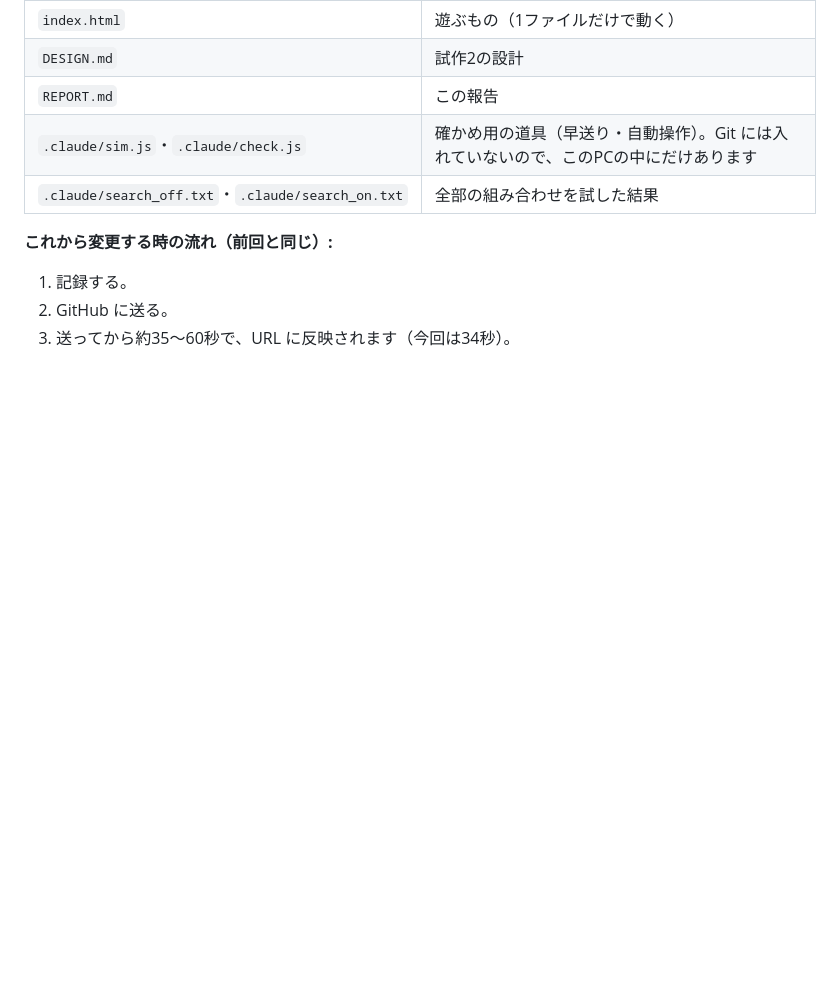
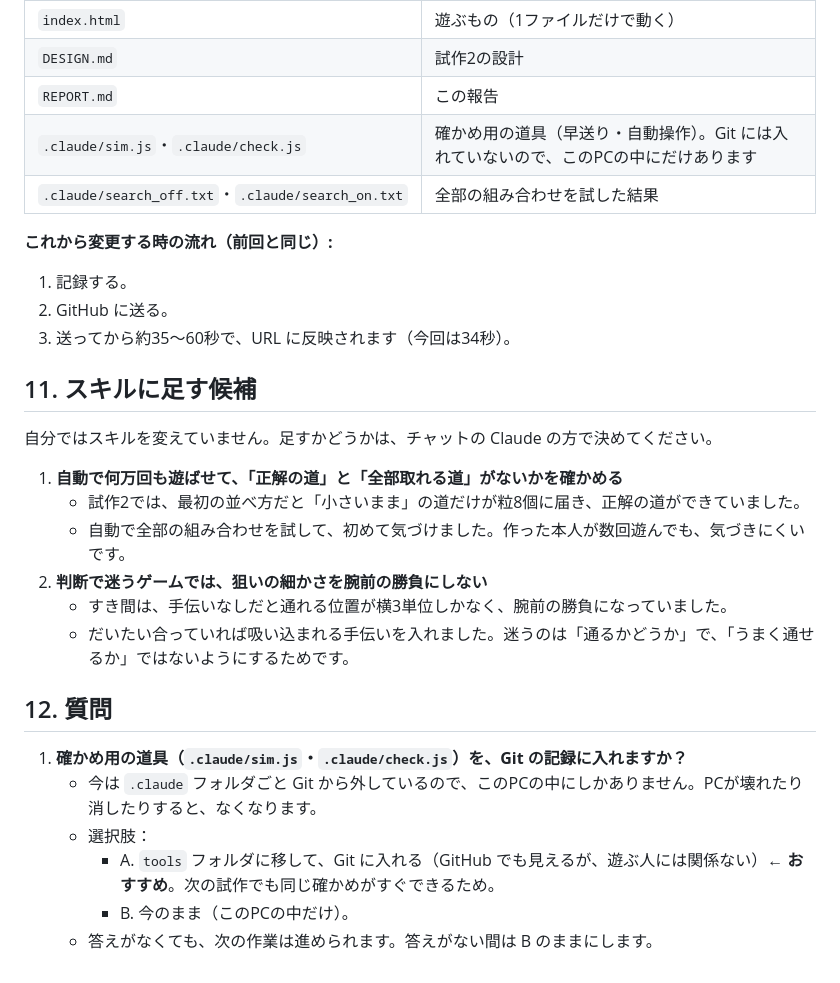
Before and after one commit to usouso/shizuku, a Markdown page: REPORT.md, the part around the change. GitHub-like rendering; blank space fills up the shorter version.

Commit message:
報告に「スキルに足す候補」と「質問」の章を追加
Co-Authored-By: Claude Opus 5.5 <noreply@anthropic.com>

```diff
--- a/REPORT.md
+++ b/REPORT.md
@@ -280,3 +280,23 @@
 1. 記録する。
 2. GitHub に送る。
 3. 送ってから約35〜60秒で、URL に反映されます（今回は34秒）。
+
+## 11. スキルに足す候補
+
+自分ではスキルを変えていません。足すかどうかは、チャットの Claude の方で決めてください。
+
+1. **自動で何万回も遊ばせて、「正解の道」と「全部取れる道」がないかを確かめる**
+   - 試作2では、最初の並べ方だと「小さいまま」の道だけが粒8個に届き、正解の道ができていました。
+   - 自動で全部の組み合わせを試して、初めて気づけました。作った本人が数回遊んでも、気づきにくいです。
+2. **判断で迷うゲームでは、狙いの細かさを腕前の勝負にしない**
+   - すき間は、手伝いなしだと通れる位置が横3単位しかなく、腕前の勝負になっていました。
+   - だいたい合っていれば吸い込まれる手伝いを入れました。迷うのは「通るかどうか」で、「うまく通せるか」ではないようにするためです。
+
+## 12. 質問
+
+1. **確かめ用の道具（`.claude/sim.js`・`.claude/check.js`）を、Git の記録に入れますか？**
+   - 今は `.claude` フォルダごと Git から外しているので、このPCの中にしかありません。PCが壊れたり消したりすると、なくなります。
+   - 選択肢：
+     - A. `tools` フォルダに移して、Git に入れる（GitHub でも見えるが、遊ぶ人には関係ない）**← おすすめ**。次の試作でも同じ確かめがすぐできるため。
+     - B. 今のまま（このPCの中だけ）。
+   - 答えがなくても、次の作業は進められます。答えがない間は B のままにします。
```
